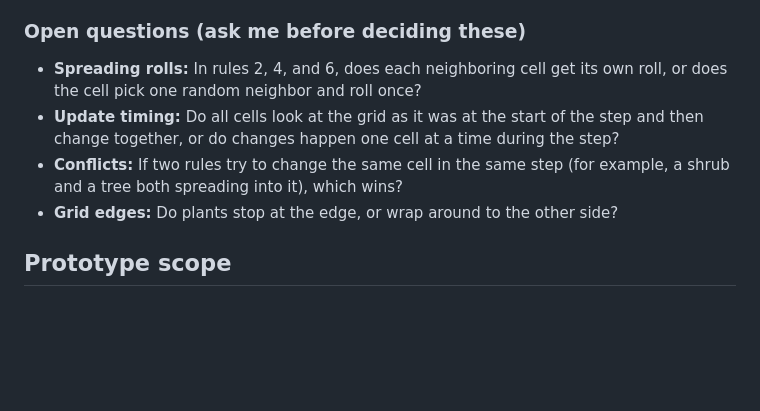
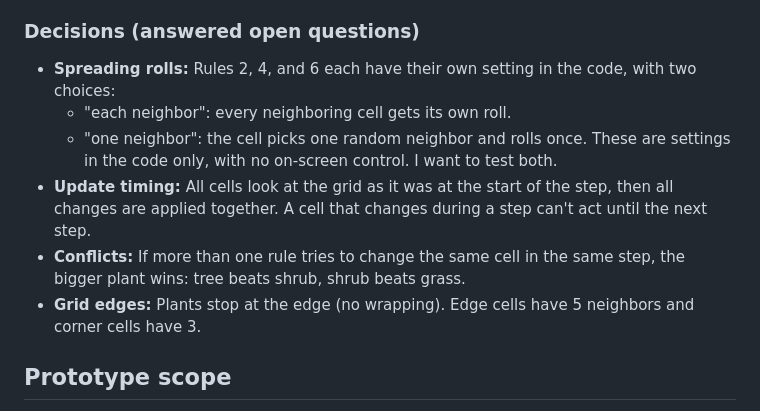
Before and after one commit to mte222/design6197-project1, a Markdown page: CLAUDE.md, the part around the change. GitHub-like rendering; blank space fills up the shorter version.

Commit message:
Record decisions on spreading, timing, conflicts, and edges
Co-Authored-By: Claude Opus 5.5 <noreply@anthropic.com>

```diff
--- a/CLAUDE.md
+++ b/CLAUDE.md
@@ -26,11 +26,14 @@ Cell types: bare ground, grass/wildflowers, shrub, tree.
 5. Each grass/wildflower/shrub cell has a 1 in 200 chance of having trees emerge from it, as long as it is not bordered by a tree on any side.
 6. Each tree cell has a 1 in 4 chance of a tree cell replicating in the cell next to it.
 
-### Open questions (ask me before deciding these)
-- **Spreading rolls:** In rules 2, 4, and 6, does each neighboring cell get its own roll, or does the cell pick one random neighbor and roll once?
-- **Update timing:** Do all cells look at the grid as it was at the start of the step and then change together, or do changes happen one cell at a time during the step?
-- **Conflicts:** If two rules try to change the same cell in the same step (for example, a shrub and a tree both spreading into it), which wins?
-- **Grid edges:** Do plants stop at the edge, or wrap around to the other side?
+### Decisions (answered open questions)
+- **Spreading rolls:** Rules 2, 4, and 6 each have their own setting in the code, with two choices:
+  - "each neighbor": every neighboring cell gets its own roll.
+  - "one neighbor": the cell picks one random neighbor and rolls once.
+  These are settings in the code only, with no on-screen control. I want to test both.
+- **Update timing:** All cells look at the grid as it was at the start of the step, then all changes are applied together. A cell that changes during a step can't act until the next step.
+- **Conflicts:** If more than one rule tries to change the same cell in the same step, the bigger plant wins: tree beats shrub, shrub beats grass.
+- **Grid edges:** Plants stop at the edge (no wrapping). Edge cells have 5 neighbors and corner cells have 3.
 
 ## Prototype scope
 - Shows the grid animating step by step.
```
